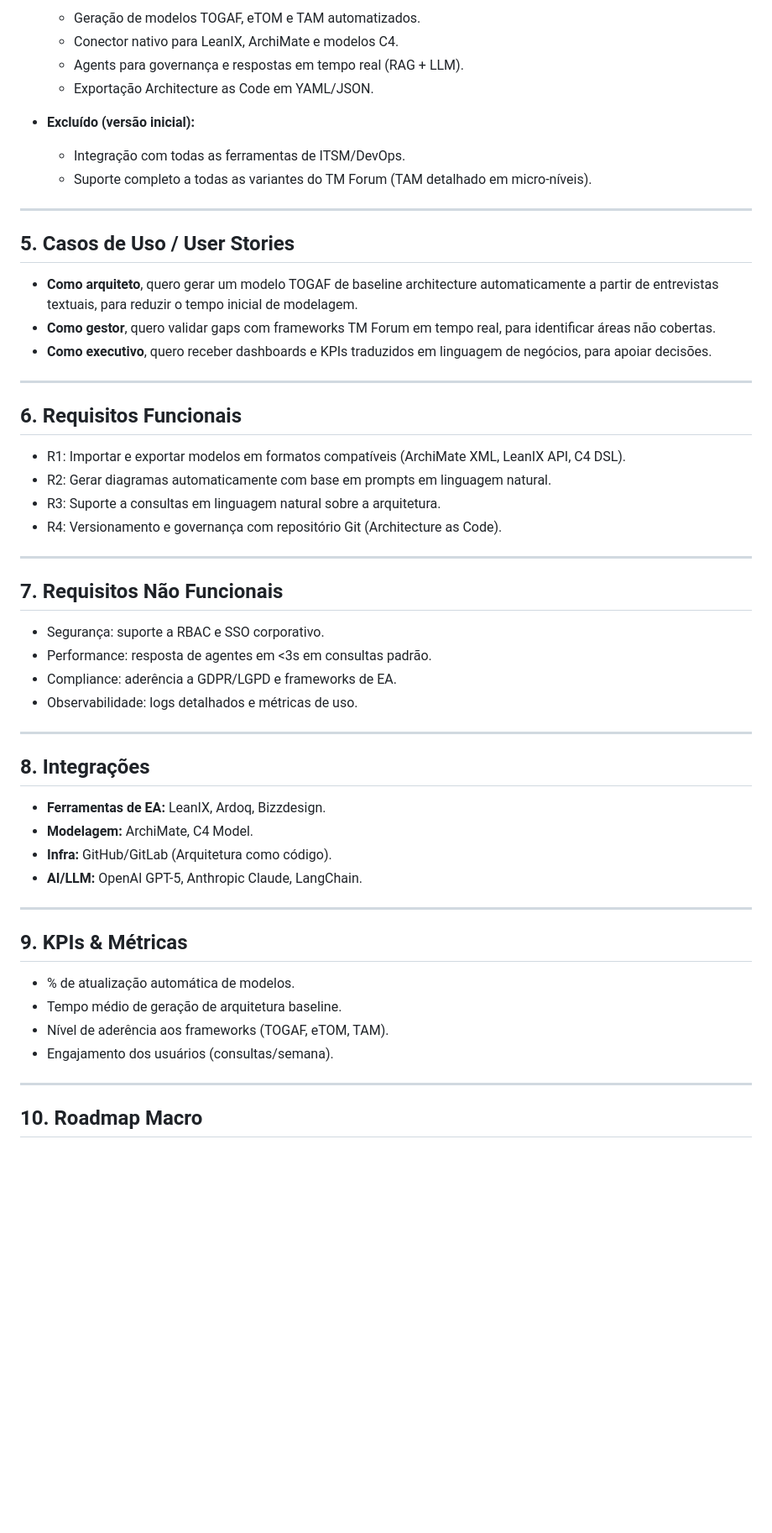
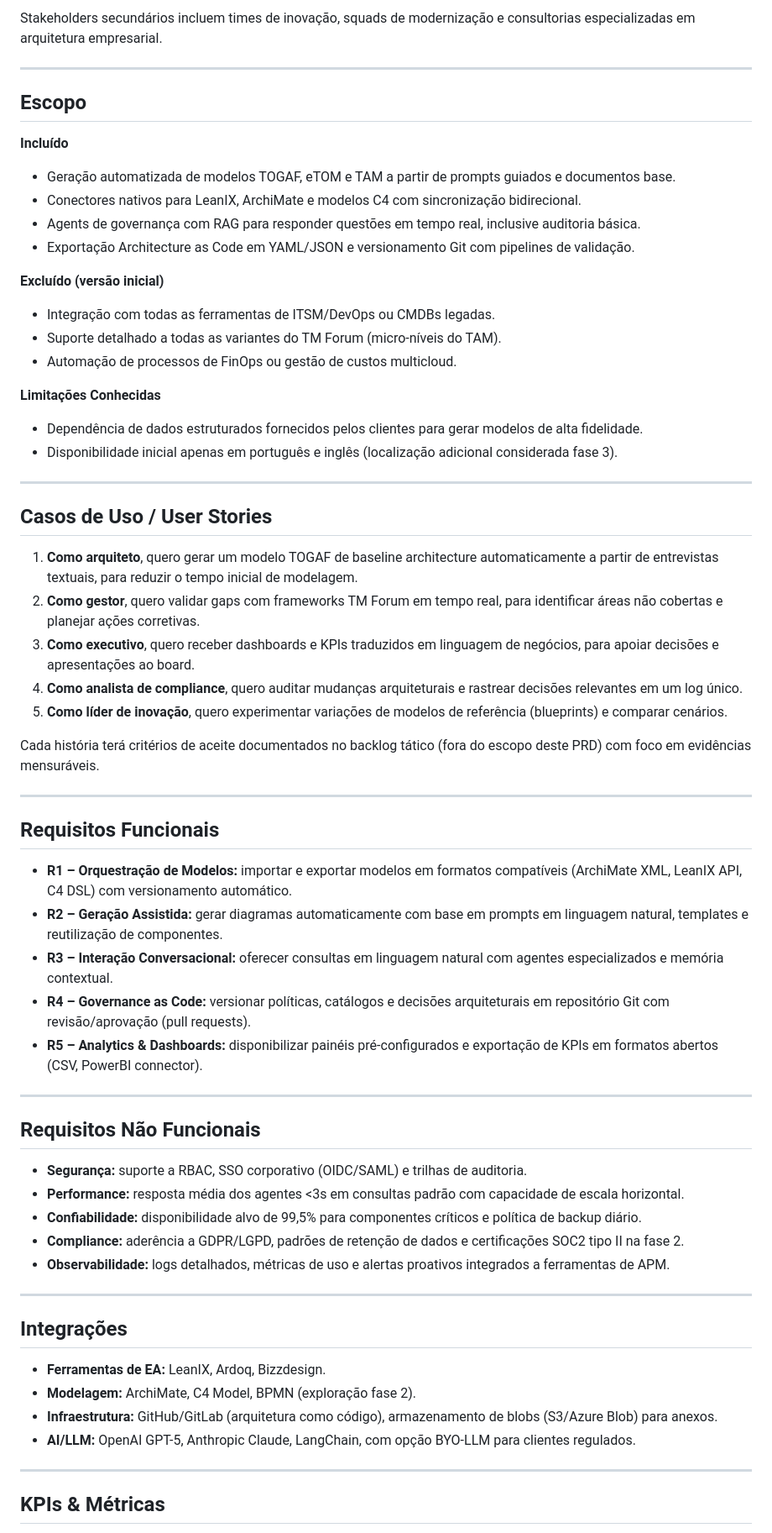
Before and after one commit to th123cangel/projeto1, a Markdown page: PRD.md, the part around one of its changes. Shown at 84% size. Rendered like a GitHub page; blank space fills up the shorter version.

```diff
--- a/PRD.md
+++ b/PRD.md
@@ -49,59 +73,70 @@ Problema a resolver:
 
-  * Geração de modelos TOGAF, eTOM e TAM automatizados.
-  * Conector nativo para LeanIX, ArchiMate e modelos C4.
-  * Agents para governança e respostas em tempo real (RAG + LLM).
-  * Exportação Architecture as Code em YAML/JSON.
-
-* **Excluído (versão inicial):**
-
-  * Integração com todas as ferramentas de ITSM/DevOps.
-  * Suporte completo a todas as variantes do TM Forum (TAM detalhado em micro-níveis).
+Stakeholders secundários incluem times de inovação, squads de modernização e consultorias especializadas em arquitetura empresarial.
 
 ---
 
-## 5. Casos de Uso / User Stories
+## Escopo
 
-* **Como arquiteto**, quero gerar um modelo TOGAF de baseline architecture automaticamente a partir de entrevistas textuais, para reduzir o tempo inicial de modelagem.
-* **Como gestor**, quero validar gaps com frameworks TM Forum em tempo real, para identificar áreas não cobertas.
-* **Como executivo**, quero receber dashboards e KPIs traduzidos em linguagem de negócios, para apoiar decisões.
+**Incluído**
+
+* Geração automatizada de modelos TOGAF, eTOM e TAM a partir de prompts guiados e documentos base.
+* Conectores nativos para LeanIX, ArchiMate e modelos C4 com sincronização bidirecional.
+* Agents de governança com RAG para responder questões em tempo real, inclusive auditoria básica.
+* Exportação Architecture as Code em YAML/JSON e versionamento Git com pipelines de validação.
+
+**Excluído (versão inicial)**
+
+* Integração com todas as ferramentas de ITSM/DevOps ou CMDBs legadas.
+* Suporte detalhado a todas as variantes do TM Forum (micro-níveis do TAM).
+* Automação de processos de FinOps ou gestão de custos multicloud.
+
+**Limitações Conhecidas**
+
+* Dependência de dados estruturados fornecidos pelos clientes para gerar modelos de alta fidelidade.
+* Disponibilidade inicial apenas em português e inglês (localização adicional considerada fase 3).
 
 ---
 
-## 6. Requisitos Funcionais
+## Casos de Uso / User Stories
 
-* R1: Importar e exportar modelos em formatos compatíveis (ArchiMate XML, LeanIX API, C4 DSL).
-* R2: Gerar diagramas automaticamente com base em prompts em linguagem natural.
-* R3: Suporte a consultas em linguagem natural sobre a arquitetura.
-* R4: Versionamento e governança com repositório Git (Architecture as Code).
+1. **Como arquiteto**, quero gerar um modelo TOGAF de baseline architecture automaticamente a partir de entrevistas textuais, para reduzir o tempo inicial de modelagem.
+2. **Como gestor**, quero validar gaps com frameworks TM Forum em tempo real, para identificar áreas não cobertas e planejar ações corretivas.
+3. **Como executivo**, quero receber dashboards e KPIs traduzidos em linguagem de negócios, para apoiar decisões e apresentações ao board.
+4. **Como analista de compliance**, quero auditar mudanças arquiteturais e rastrear decisões relevantes em um log único.
+5. **Como líder de inovação**, quero experimentar variações de modelos de referência (blueprints) e comparar cenários.
+
+Cada história terá critérios de aceite documentados no backlog tático (fora do escopo deste PRD) com foco em evidências mensuráveis.
 
 ---
 
-## 7. Requisitos Não Funcionais
+## Requisitos Funcionais
 
-* Segurança: suporte a RBAC e SSO corporativo.
-* Performance: resposta de agentes em <3s em consultas padrão.
-* Compliance: aderência a GDPR/LGPD e frameworks de EA.
-* Observabilidade: logs detalhados e métricas de uso.
+* **R1 – Orquestração de Modelos:** importar e exportar modelos em formatos compatíveis (ArchiMate XML, LeanIX API, C4 DSL) com versionamento automático.
+* **R2 – Geração Assistida:** gerar diagramas automaticamente com base em prompts em linguagem natural, templates e reutilização de componentes.
+* **R3 – Interação Conversacional:** oferecer consultas em linguagem natural com agentes especializados e memória contextual.
+* **R4 – Governance as Code:** versionar políticas, catálogos e decisões arquiteturais em repositório Git com revisão/aprovação (pull requests).
+* **R5 – Analytics & Dashboards:** disponibilizar painéis pré-configurados e exportação de KPIs em formatos abertos (CSV, PowerBI connector).
 
 ---
 
-## 8. Integrações
+## Requisitos Não Funcionais
 
-* **Ferramentas de EA:** LeanIX, Ardoq, Bizzdesign.
-* **Modelagem:** ArchiMate, C4 Model.
-* **Infra:** GitHub/GitLab (Arquitetura como código).
-* **AI/LLM:** OpenAI GPT-5, Anthropic Claude, LangChain.
+* **Segurança:** suporte a RBAC, SSO corporativo (OIDC/SAML) e trilhas de auditoria.
+* **Performance:** resposta média dos agentes <3s em consultas padrão com capacidade de escala horizontal.
+* **Confiabilidade:** disponibilidade alvo de 99,5% para componentes críticos e política de backup diário.
+* **Compliance:** aderência a GDPR/LGPD, padrões de retenção de dados e certificações SOC2 tipo II na fase 2.
+* **Observabilidade:** logs detalhados, métricas de uso e alertas proativos integrados a ferramentas de APM.
 
 ---
 
-## 9. KPIs & Métricas
+## Integrações
 
-* % de atualização automática de modelos.
-* Tempo médio de geração de arquitetura baseline.
-* Nível de aderência aos frameworks (TOGAF, eTOM, TAM).
-* Engajamento dos usuários (consultas/semana).
+* **Ferramentas de EA:** LeanIX, Ardoq, Bizzdesign.
+* **Modelagem:** ArchiMate, C4 Model, BPMN (exploração fase 2).
+* **Infraestrutura:** GitHub/GitLab (arquitetura como código), armazenamento de blobs (S3/Azure Blob) para anexos.
+* **AI/LLM:** OpenAI GPT-5, Anthropic Claude, LangChain, com opção BYO-LLM para clientes regulados.
 
 ---
 
-## 10. Roadmap Macro
+## KPIs & Métricas
 
```
Also changed, not shown: other parts of PRD.md (+79 -33 lines).
